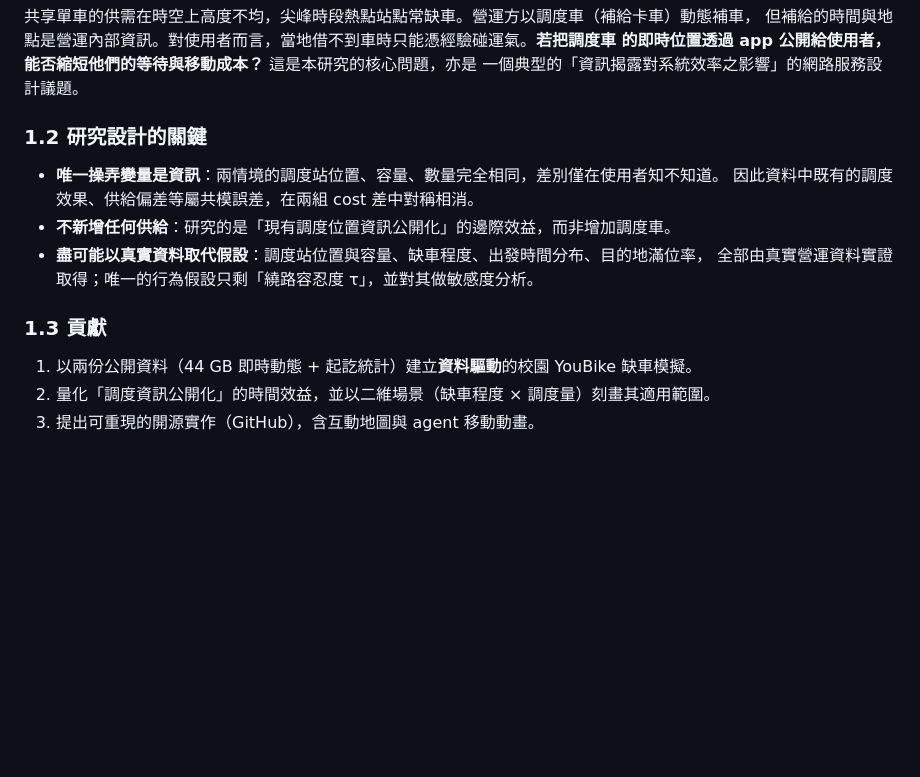
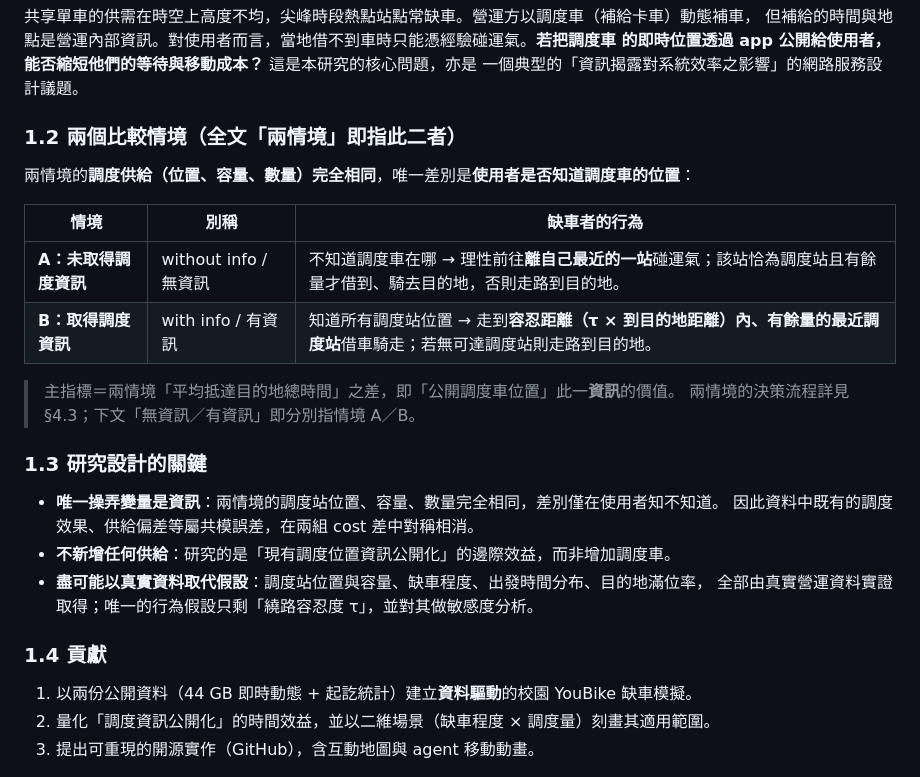
Before and after one commit to CN-Team4/final, a Markdown page: REPORT.md, the part around the change. Drawn GitHub-style; blank space fills up the shorter version.

Commit message:
報告 §1.2 新增明確「兩情境定義」表格，統一無資訊/有資訊用詞
Co-Authored-By: Claude Opus 4.8 (1M context) <noreply@anthropic.com>

```diff
--- a/REPORT.md
+++ b/REPORT.md
@@ -32,14 +32,25 @@ time-step 模擬，比較使用者在「**取得調度資訊**」與「**未取
 的即時位置透過 app 公開給使用者，能否縮短他們的等待與移動成本？** 這是本研究的核心問題，亦是
 一個典型的「資訊揭露對系統效率之影響」的網路服務設計議題。
 
-### 1.2 研究設計的關鍵
+### 1.2 兩個比較情境（全文「兩情境」即指此二者）
+兩情境的**調度供給（位置、容量、數量）完全相同**，唯一差別是**使用者是否知道調度車的位置**：
+
+| 情境 | 別稱 | 缺車者的行為 |
+|---|---|---|
+| **A：未取得調度資訊** | without info / 無資訊 | 不知道調度車在哪 → 理性前往**離自己最近的一站**碰運氣；該站恰為調度站且有餘量才借到、騎去目的地，否則走路到目的地。 |
+| **B：取得調度資訊** | with info / 有資訊 | 知道所有調度站位置 → 走到**容忍距離（τ × 到目的地距離）內、有餘量的最近調度站**借車騎走；若無可達調度站則走路到目的地。 |
+
+> 主指標＝兩情境「平均抵達目的地總時間」之差，即「公開調度車位置」此一**資訊**的價值。
+> 兩情境的決策流程詳見 §4.3；下文「無資訊／有資訊」即分別指情境 A／B。
+
+### 1.3 研究設計的關鍵
 - **唯一操弄變量是資訊**：兩情境的調度站位置、容量、數量完全相同，差別僅在使用者知不知道。
   因此資料中既有的調度效果、供給偏差等屬共模誤差，在兩組 cost 差中對稱相消。
 - **不新增任何供給**：研究的是「現有調度位置資訊公開化」的邊際效益，而非增加調度車。
 - **盡可能以真實資料取代假設**：調度站位置與容量、缺車程度、出發時間分布、目的地滿位率，
   全部由真實營運資料實證取得；唯一的行為假設只剩「繞路容忍度 τ」，並對其做敏感度分析。
 
-### 1.3 貢獻
+### 1.4 貢獻
 1. 以兩份公開資料（44 GB 即時動態 + 起訖統計）建立**資料驅動**的校園 YouBike 缺車模擬。
 2. 量化「調度資訊公開化」的時間效益，並以二維場景（缺車程度 × 調度量）刻畫其適用範圍。
 3. 提出可重現的開源實作（GitHub），含互動地圖與 agent 移動動畫。
```
